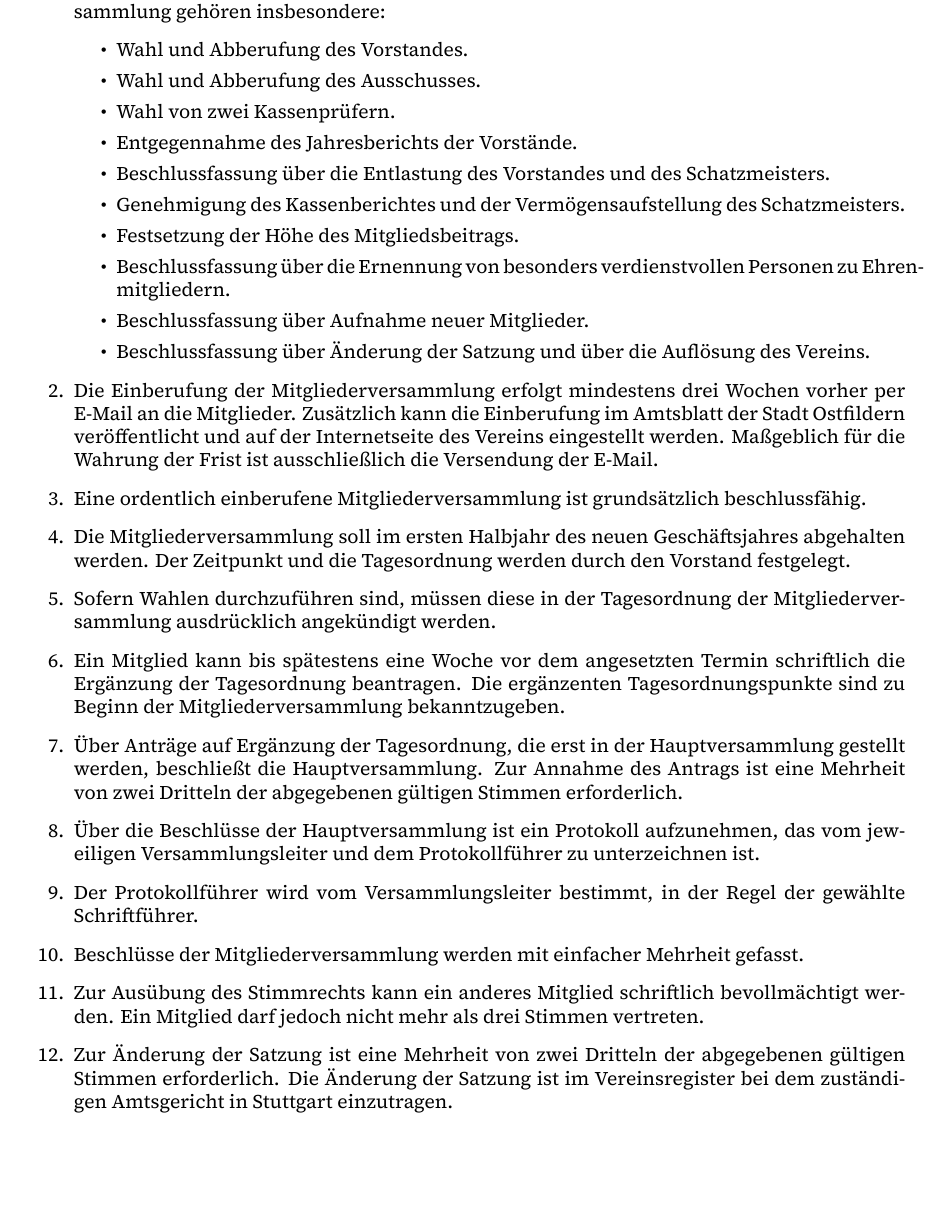
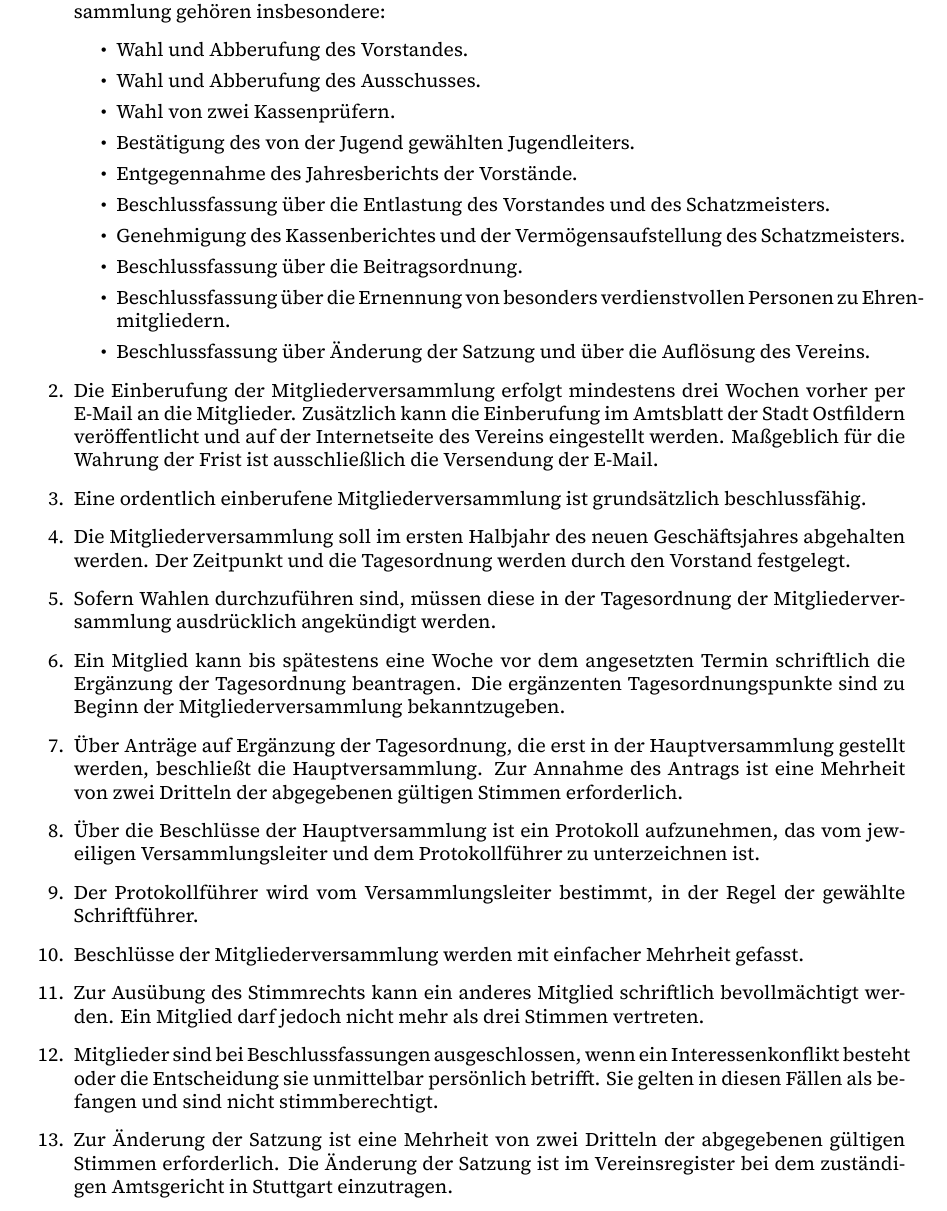
Before and after one commit to NarrenbundOstfildern/Satzung, a LaTeX document (main.tex, which reads satzung.tex): part of page 7 of 24, cut so that both start at the same text, the shorter picture padded with empty space. Compiled offline with XeLaTeX.

Commit message:
feat minor corrections in Satzung

```diff
--- a/satzung.tex
+++ b/satzung.tex
@@ -209,12 +209,12 @@
         \item Wahl und Abberufung des Vorstandes.
         \item Wahl und Abberufung des Ausschusses.
         \item Wahl von zwei Kassenprüfern.
+        \item Bestätigung des von der Jugend gewählten Jugendleiters.
         \item Entgegennahme des Jahresberichts der Vorstände.
         \item Beschlussfassung über die Entlastung des Vorstandes und des Schatzmeisters.
         \item Genehmigung des Kassenberichtes und der Vermögensaufstellung des Schatzmeisters.
-        \item Festsetzung der Höhe des Mitgliedsbeitrags.
+        \item Beschlussfassung über die Beitragsordnung.
         \item Beschlussfassung über die Ernennung von besonders verdienstvollen Personen zu Ehrenmitgliedern.
-        \item Beschlussfassung über Aufnahme neuer Mitglieder.
         \item Beschlussfassung über Änderung der Satzung und über die Auflösung des Vereins.
     \end{itemize}
 
@@ -237,6 +237,8 @@
     \item \label{sa:abs:el2t5w} Beschlüsse der Mitgliederversammlung werden mit einfacher Mehrheit gefasst.
 
     \item \label{sa:abs:3dyngf} Zur Ausübung des Stimmrechts kann ein anderes Mitglied schriftlich bevollmächtigt werden. Ein Mitglied darf jedoch nicht mehr als drei Stimmen vertreten.
+
+    \item \label{sa:abs:su36y8} Mitglieder sind bei Beschlussfassungen ausgeschlossen, wenn ein Interessenkonflikt besteht oder die Entscheidung sie unmittelbar persönlich betrifft. Sie gelten in diesen Fällen als befangen und sind nicht stimmberechtigt.
 
     \item \label{sa:abs:hmn70e} Zur Änderung der Satzung ist eine Mehrheit von zwei Dritteln der abgegebenen gültigen Stimmen erforderlich. Die Änderung der Satzung ist im Vereinsregister bei dem zuständigen Amtsgericht in Stuttgart einzutragen.
 
```
Also changed, not shown: satzung.tex (2 more changed lines).
